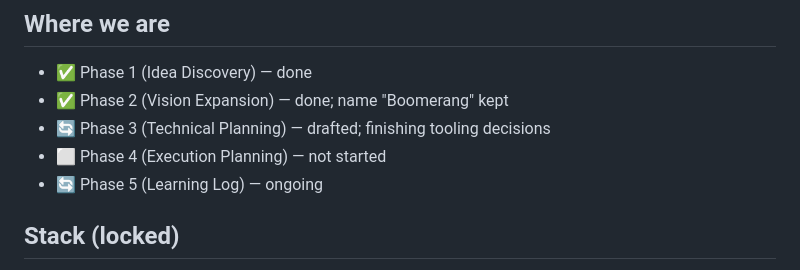
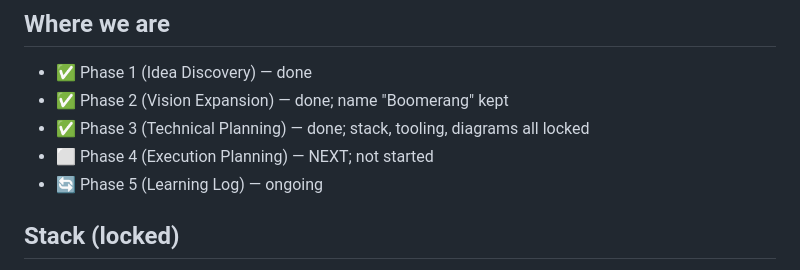
Before and after one commit to KeyshawnJames/boomerang, a Markdown page: CLAUDE.md, the part around the change. Drawn GitHub-style.

Commit message:
docs: mark Phase 3 complete in CLAUDE.md status

```diff
--- a/CLAUDE.md
+++ b/CLAUDE.md
@@ -24,8 +24,8 @@ piece**, and the user's **first app build**.
 
 - ✅ Phase 1 (Idea Discovery) — done
 - ✅ Phase 2 (Vision Expansion) — done; name "Boomerang" kept
-- 🔄 Phase 3 (Technical Planning) — drafted; finishing tooling decisions
-- ⬜ Phase 4 (Execution Planning) — not started
+- ✅ Phase 3 (Technical Planning) — done; stack, tooling, diagrams all locked
+- ⬜ Phase 4 (Execution Planning) — NEXT; not started
 - 🔄 Phase 5 (Learning Log) — ongoing
 
 ## Stack (locked)
```
